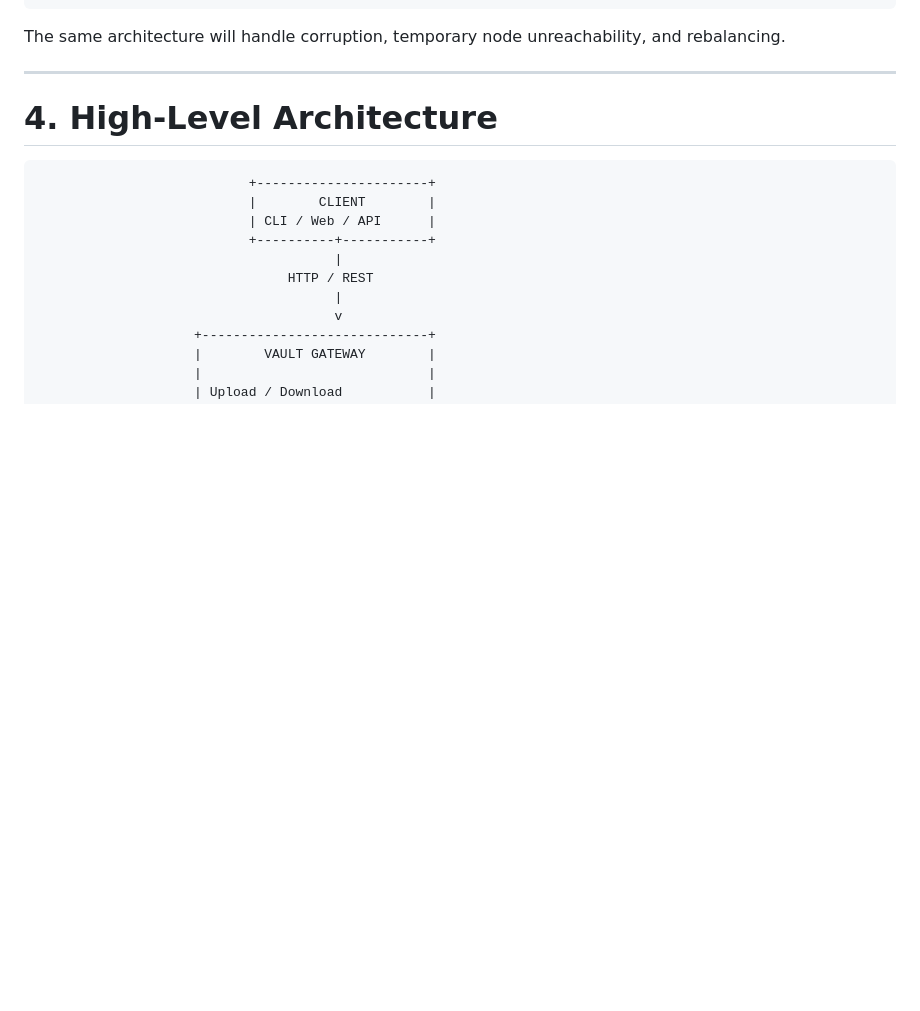
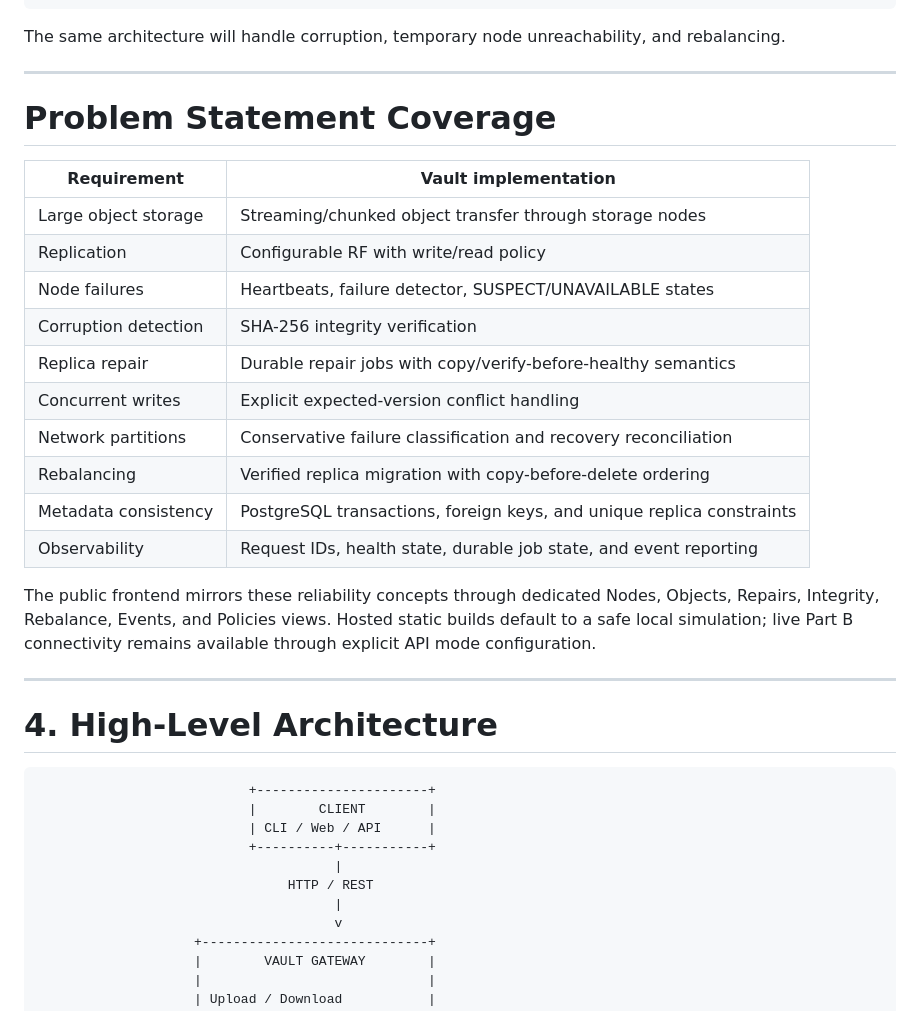
Before and after one commit to PROMPT-A-THON-26/ps1, a Markdown page: README.md, the part around the change. Rendered like a GitHub page; blank space fills up the shorter version.

Commit message:
docs: make problem statement coverage explicit

````diff
--- a/README.md
+++ b/README.md
@@ -88,6 +88,25 @@ Configured durability is restored
 ```
 
 The same architecture will handle corruption, temporary node unreachability, and rebalancing.
+
+---
+
+# Problem Statement Coverage
+
+| Requirement | Vault implementation |
+|---|---|
+| Large object storage | Streaming/chunked object transfer through storage nodes |
+| Replication | Configurable RF with write/read policy |
+| Node failures | Heartbeats, failure detector, SUSPECT/UNAVAILABLE states |
+| Corruption detection | SHA-256 integrity verification |
+| Replica repair | Durable repair jobs with copy/verify-before-healthy semantics |
+| Concurrent writes | Explicit expected-version conflict handling |
+| Network partitions | Conservative failure classification and recovery reconciliation |
+| Rebalancing | Verified replica migration with copy-before-delete ordering |
+| Metadata consistency | PostgreSQL transactions, foreign keys, and unique replica constraints |
+| Observability | Request IDs, health state, durable job state, and event reporting |
+
+The public frontend mirrors these reliability concepts through dedicated Nodes, Objects, Repairs, Integrity, Rebalance, Events, and Policies views. Hosted static builds default to a safe local simulation; live Part B connectivity remains available through explicit API mode configuration.
 
 ---
 
````
